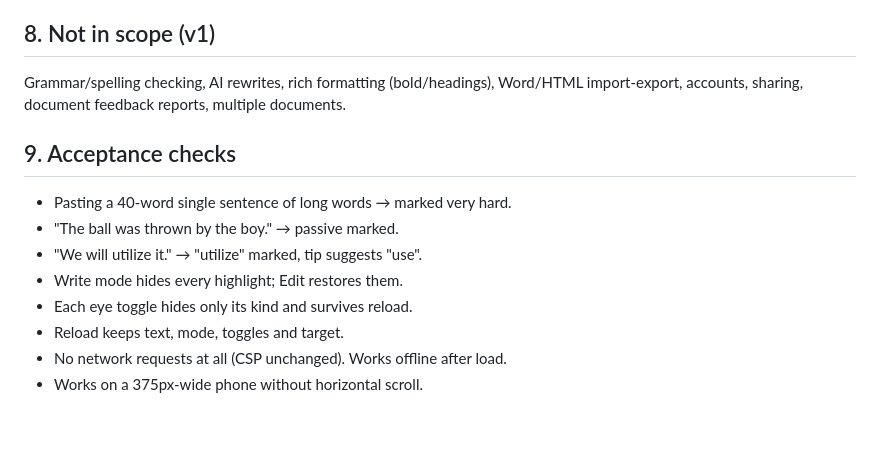
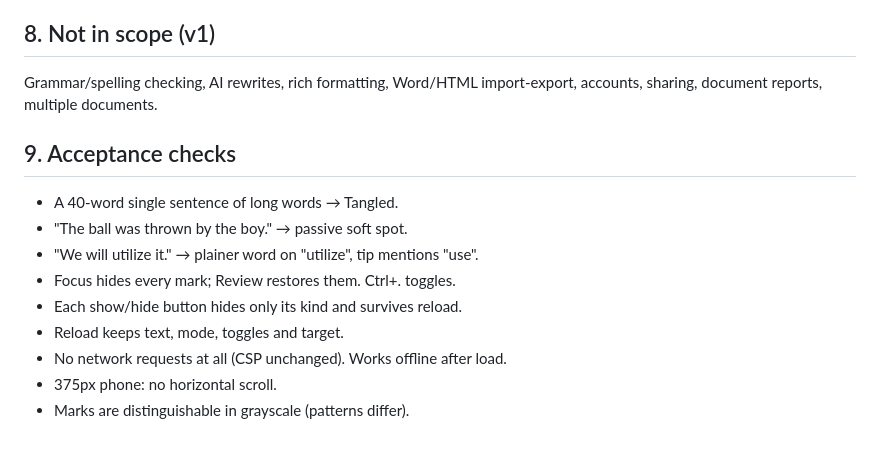
Before and after one commit to unsubbed/clarity, a Markdown page: SPEC.md, the part around one of its changes. GitHub-like rendering.

```diff
--- a/SPEC.md
+++ b/SPEC.md
@@ -64,13 +89,14 @@ Overlap rule: word highlights draw on top of sentence highlights.
 
 ## 8. Not in scope (v1)
-Grammar/spelling checking, AI rewrites, rich formatting (bold/headings), Word/HTML import-export, accounts, sharing, document feedback reports, multiple documents.
+Grammar/spelling checking, AI rewrites, rich formatting, Word/HTML import-export, accounts, sharing, document reports, multiple documents.
 
 ## 9. Acceptance checks
-- Pasting a 40-word single sentence of long words → marked very hard.
-- "The ball was thrown by the boy." → passive marked.
-- "We will utilize it." → "utilize" marked, tip suggests "use".
-- Write mode hides every highlight; Edit restores them.
-- Each eye toggle hides only its kind and survives reload.
+- A 40-word single sentence of long words → Tangled.
+- "The ball was thrown by the boy." → passive soft spot.
+- "We will utilize it." → plainer word on "utilize", tip mentions "use".
+- Focus hides every mark; Review restores them. Ctrl+. toggles.
+- Each show/hide button hides only its kind and survives reload.
 - Reload keeps text, mode, toggles and target.
 - No network requests at all (CSP unchanged). Works offline after load.
-- Works on a 375px-wide phone without horizontal scroll.
+- 375px phone: no horizontal scroll.
+- Marks are distinguishable in grayscale (patterns differ).
```
Also changed, not shown: other parts of SPEC.md (+62 -37 lines).
